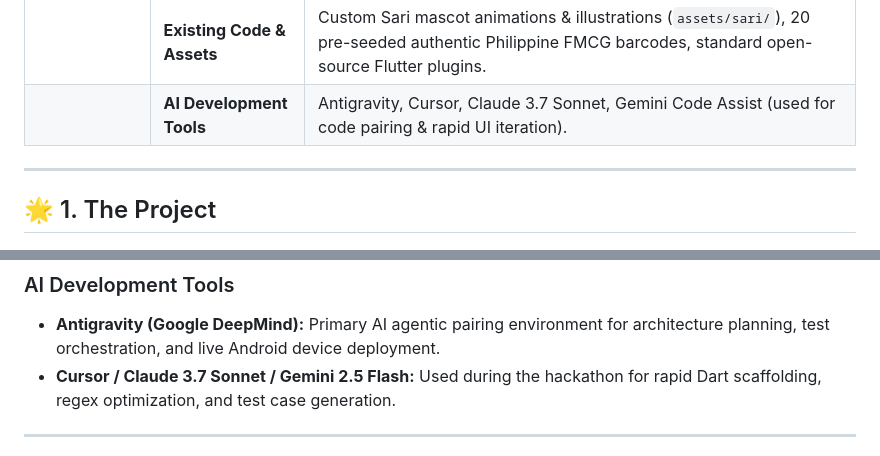
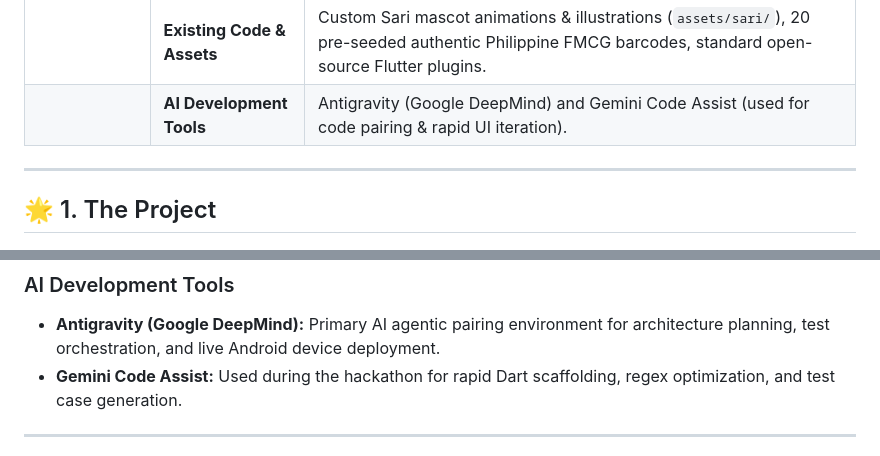
Before and after one commit to jamesfontanilla/Sari, a Markdown page: SUBMISSION.md, 2 parts joined by grey strips. Rendered like a GitHub page.

```diff
--- a/SUBMISSION.md
+++ b/SUBMISSION.md
@@ -23,7 +23,7 @@
 | | **Technologies & Frameworks** | Flutter 3.24+, Dart, SQLite (`sqflite`), Android NDK (ARM64), `flutter_tts`, `mobile_scanner`, `audioplayers`, `shared_preferences`. |
 | | **APIs & Cloud Services** | **None (0).** Zero external API keys, zero cloud endpoints, zero remote telemetry. |
 | | **Existing Code & Assets** | Custom Sari mascot animations & illustrations (`assets/sari/`), 20 pre-seeded authentic Philippine FMCG barcodes, standard open-source Flutter plugins. |
-| | **AI Development Tools** | Antigravity, Cursor, Claude 3.7 Sonnet, Gemini Code Assist (used for code pairing & rapid UI iteration). |
+| | **AI Development Tools** | Antigravity (Google DeepMind) and Gemini Code Assist (used for code pairing & rapid UI iteration). |
 
 ---
 
@@ -113,7 +113,7 @@ Every computational component in Sari executes directly on the physical smartpho
 
 ### AI Development Tools
 - **Antigravity (Google DeepMind):** Primary AI agentic pairing environment for architecture planning, test orchestration, and live Android device deployment.
-- **Cursor / Claude 3.7 Sonnet / Gemini 2.5 Flash:** Used during the hackathon for rapid Dart scaffolding, regex optimization, and test case generation.
+- **Gemini Code Assist:** Used during the hackathon for rapid Dart scaffolding, regex optimization, and test case generation.
 
 ---
 
```
Also changed, not shown: README.md (+1 -1 lines).
